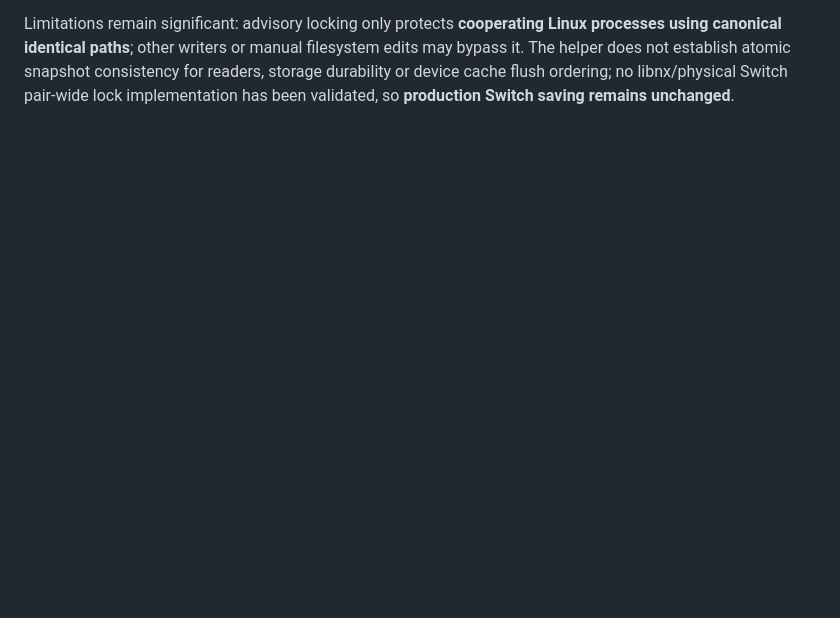
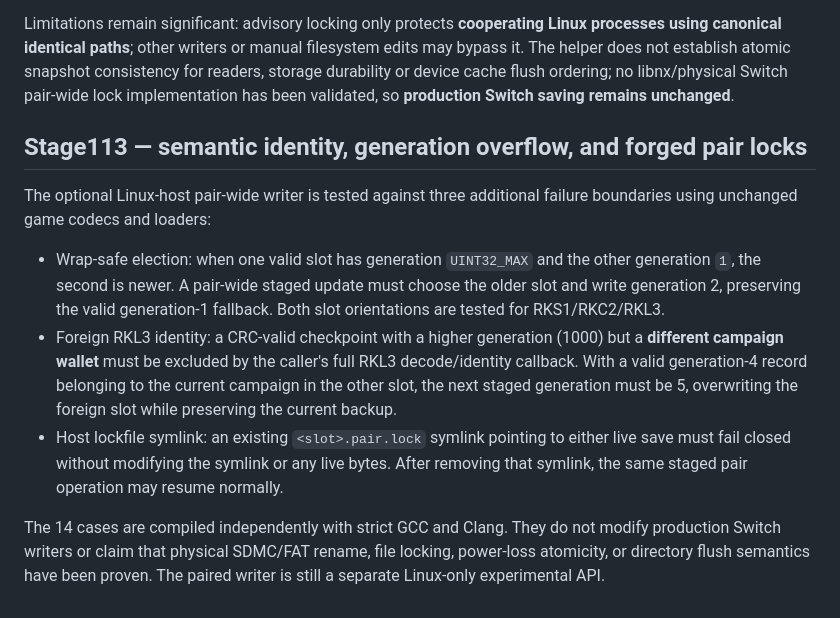
Before and after one commit to stanmasked/rikitu-zavodnye-tropy, a Markdown page: switch_graphical/README.md, the part around the change. Drawn GitHub-style; blank space fills up the shorter version.

Commit message:
docs(stage113): whole-pair semantic wallet, wrapping and lockfile nofollow gates

```diff
--- a/switch_graphical/README.md
+++ b/switch_graphical/README.md
@@ -1566,3 +1566,31 @@ does not establish atomic snapshot consistency for readers, storage
 durability or device cache flush ordering; no libnx/physical Switch
 pair-wide lock implementation has been validated, so **production
 Switch saving remains unchanged**.
+
+
+## Stage113 — semantic identity, generation overflow, and forged pair locks
+
+The optional Linux-host pair-wide writer is tested against three
+additional failure boundaries using unchanged game codecs and loaders:
+
+* Wrap-safe election: when one valid slot has generation
+  `UINT32_MAX` and the other generation `1`, the second is newer.
+  A pair-wide staged update must choose the older slot and write
+  generation 2, preserving the valid generation-1 fallback. Both
+  slot orientations are tested for RKS1/RKC2/RKL3.
+* Foreign RKL3 identity: a CRC-valid checkpoint with a higher
+  generation (1000) but a **different campaign wallet** must be
+  excluded by the caller's full RKL3 decode/identity callback.
+  With a valid generation-4 record belonging to the current
+  campaign in the other slot, the next staged generation must be 5,
+  overwriting the foreign slot while preserving the current backup.
+* Host lockfile symlink: an existing `<slot>.pair.lock` symlink
+  pointing to either live save must fail closed without modifying
+  the symlink or any live bytes. After removing that symlink, the
+  same staged pair operation may resume normally.
+
+The 14 cases are compiled independently with strict GCC and Clang.
+They do not modify production Switch writers or claim that physical
+SDMC/FAT rename, file locking, power-loss atomicity, or directory
+flush semantics have been proven. The paired writer is still a
+separate Linux-only experimental API.
```
